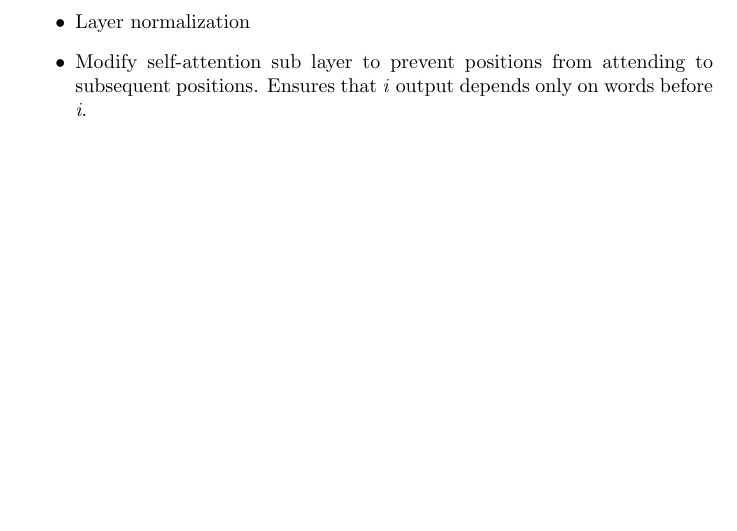
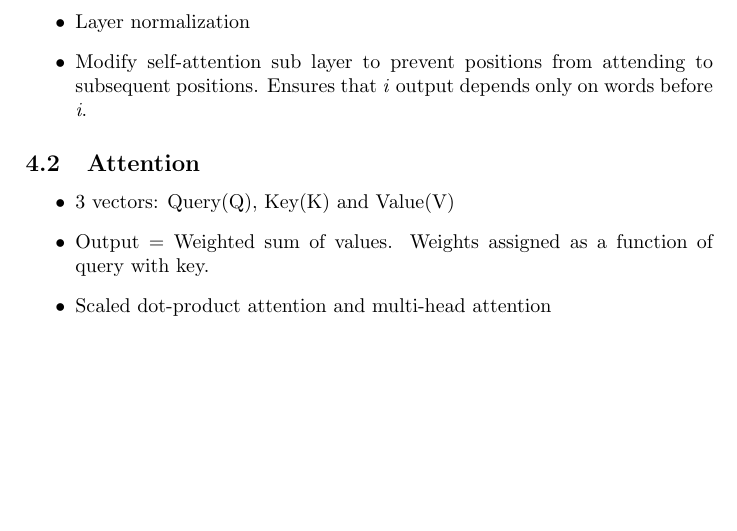
Before and after one commit to goodhamgupta/paper_reviews, a LaTeX document (attention_is_all_you_need/notes.tex): part of page 3 of 3, cut so that both start at the same text. Compiled offline with pdfLaTeX.

Commit message:
Add attention layers information

```diff
--- a/attention_is_all_you_need/notes.tex
+++ b/attention_is_all_you_need/notes.tex
@@ -48,4 +48,10 @@
     \item Layer normalization
     \item Modify self-attention sub layer to prevent positions from attending to subsequent positions. Ensures that \textit{i} output depends only on words before \textit{i}.
 \end{itemize}
+\subsection{Attention}
+\begin{itemize}
+    \item 3 vectors: Query(Q), Key(K) and Value(V)
+    \item Output = Weighted sum of values. Weights assigned as a function of query with key.
+    \item Scaled dot-product attention and multi-head attention
+\end{itemize}
 \end{document}
```
Also changed, not shown: attention_is_all_you_need/notes.pdf.
